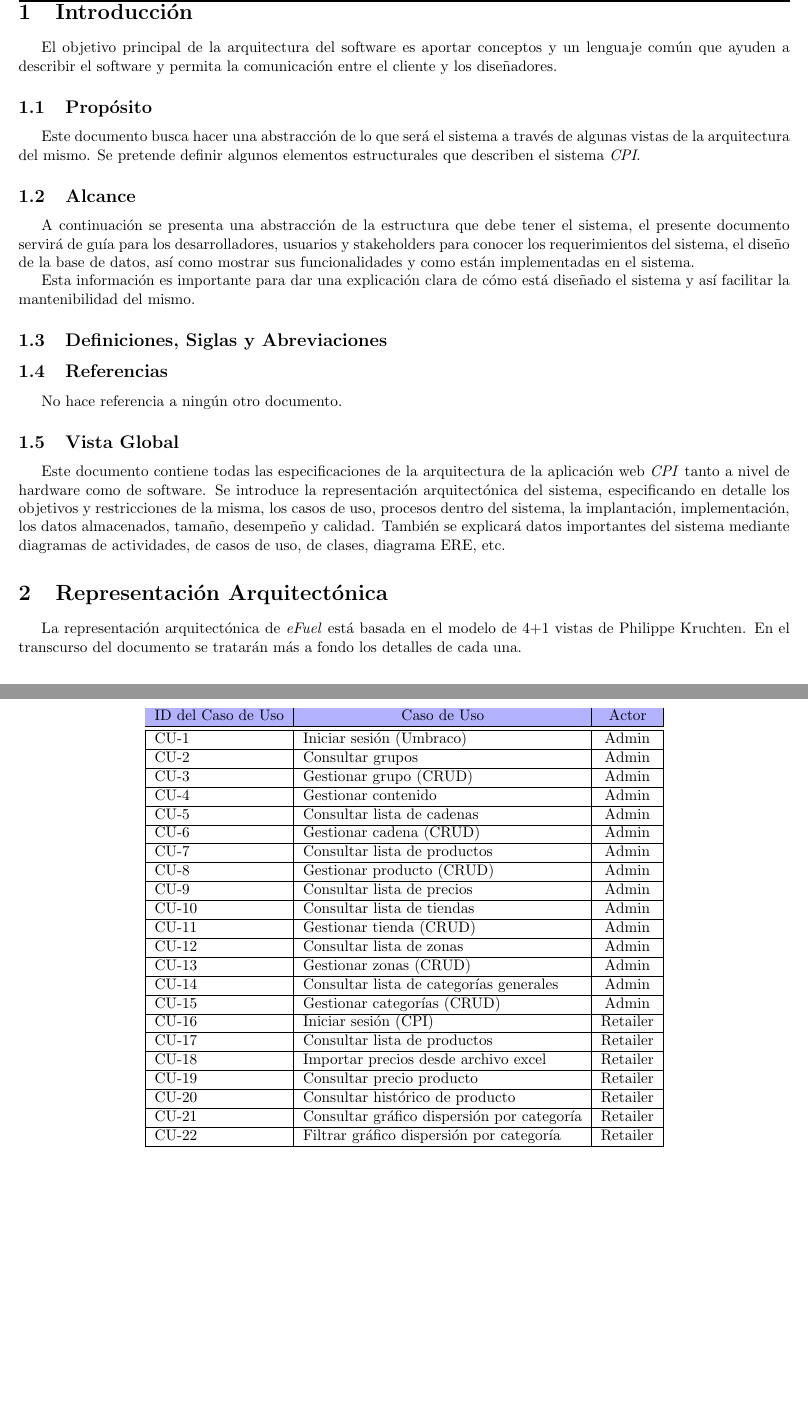
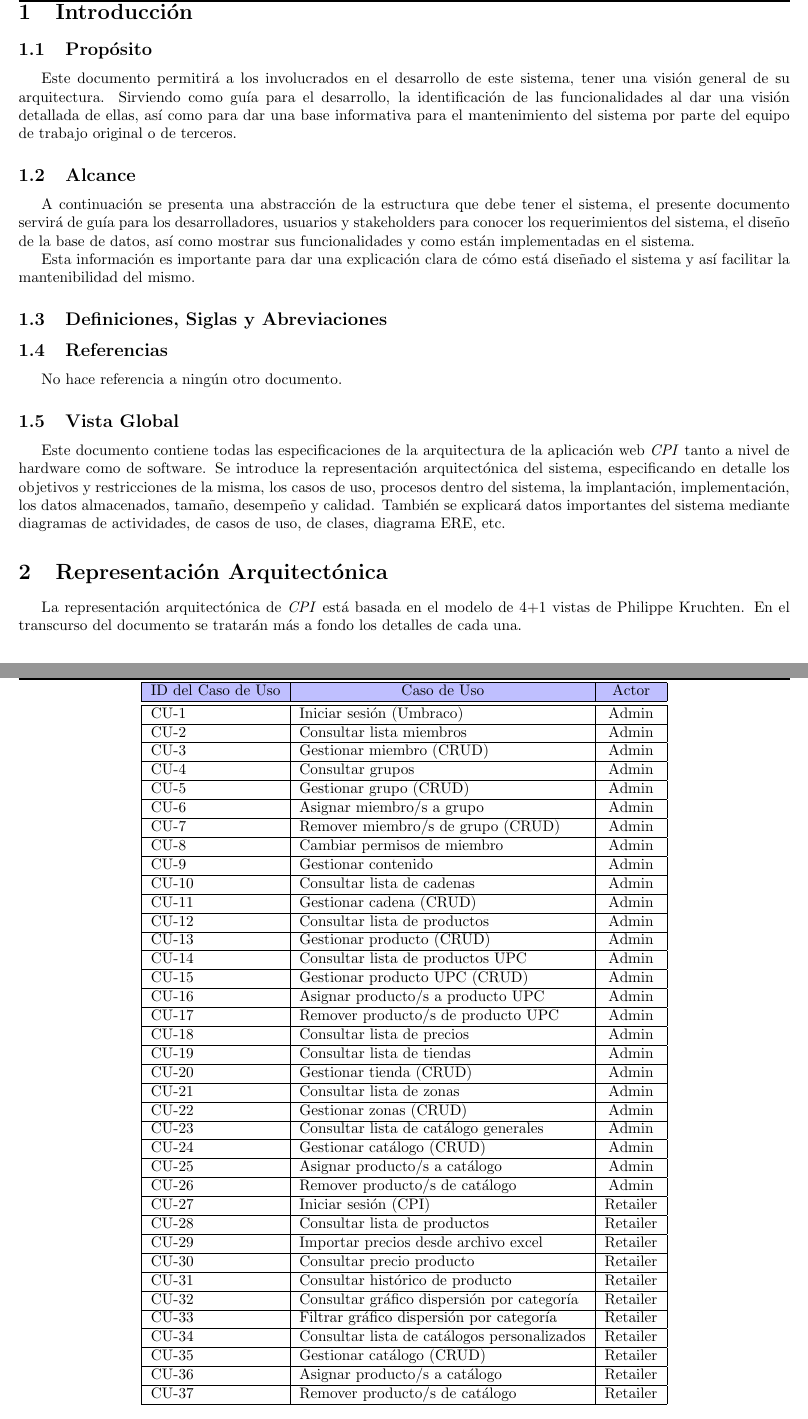
Before and after one commit to valenhernandezm/libro_pasantias, a LaTeX document (Anexos/das/das.tex, which reads Anexos/das/vista_casos_de_uso.tex): two parts of pages 4 and 5 of 9 before the commit and two parts of pages 4 and 5 of 12 after it, joined at a grey line, cut so that both start at the same text, the shorter picture padded with empty space. Compiled offline with pdfLaTeX.

Commit message:
adelanto libro

```diff
--- a/Anexos/das/das.tex
+++ b/Anexos/das/das.tex
@@ -61,10 +61,8 @@
 
     \newpage
     \section{Introducción}
-    El objetivo principal de la arquitectura del software es aportar conceptos y un lenguaje común que ayuden a describir el software y permita la comunicación entre el cliente y los diseñadores.
-
     \subsection{Propósito}
-    Este documento busca hacer una abstracción de lo que será el sistema a través de algunas vistas de la arquitectura del mismo. Se pretende definir algunos elementos estructurales que describen el sistema \emph{CPI}.
+    Este documento permitirá a los involucrados en el desarrollo de este sistema, tener una visión general de su arquitectura. Sirviendo como guía para el desarrollo, la identificación de las funcionalidades al dar una visión detallada de ellas, así como para dar una base informativa para el mantenimiento del sistema por parte del equipo de trabajo original o de terceros.
 
     \subsection{Alcance}
     A continuación se presenta una abstracción de la estructura que debe tener el sistema, el presente documento servirá de guía para los desarrolladores, usuarios y stakeholders para conocer los requerimientos del sistema, el diseño de la base de datos, así como mostrar sus funcionalidades y como están implementadas en el sistema.
@@ -81,7 +79,7 @@
 
 
     \section{Representación Arquitectónica} \label{reprArq}
-    La representación arquitectónica de \emph{eFuel} está basada en el modelo de 4+1 vistas de Philippe Kruchten. En el transcurso del documento se tratarán más a fondo los detalles de cada una.
+    La representación arquitectónica de \emph{CPI} está basada en el modelo de 4+1 vistas de Philippe Kruchten. En el transcurso del documento se tratarán más a fondo los detalles de cada una.
 
     \section{Metas y Restricciones Arquitectónicas} \label{metasArq}
 
--- a/Anexos/das/vista_casos_de_uso.tex
+++ b/Anexos/das/vista_casos_de_uso.tex
@@ -13,7 +13,7 @@
     \begin{center}
         \begin{longtable}{ | l | l | c | }
             \hline
-            \rowcolor{blue!30}
+            \rowcolor{blue!25}
             \multicolumn{1}{|c|}{ID del Caso de Uso} &
             \multicolumn{1}{|c|}{Caso de Uso} &
             \multicolumn{1}{|c|}{Actor} \\
@@ -23,21 +23,32 @@
             \endfoot
 
            CU-\rownumber & Iniciar sesión (Umbraco) & Admin \\ \hline
+           CU-\rownumber & Consultar lista miembros & Admin \\ \hline
+           CU-\rownumber & Gestionar miembro (CRUD) & Admin \\ \hline
            CU-\rownumber & Consultar grupos & Admin \\ \hline
            CU-\rownumber & Gestionar grupo (CRUD) & Admin \\ \hline
+           CU-\rownumber & Asignar miembro/s a grupo & Admin \\ \hline
+           CU-\rownumber & Remover miembro/s de grupo (CRUD) & Admin \\ \hline
+           CU-\rownumber & Cambiar permisos de miembro & Admin \\ \hline
 
            CU-\rownumber & Gestionar contenido & Admin \\ \hline
            CU-\rownumber & Consultar lista de cadenas & Admin \\ \hline
            CU-\rownumber & Gestionar cadena (CRUD) & Admin \\ \hline
            CU-\rownumber & Consultar lista de productos & Admin \\ \hline
            CU-\rownumber & Gestionar producto (CRUD) & Admin \\ \hline
+           CU-\rownumber & Consultar lista de productos UPC & Admin \\ \hline
+           CU-\rownumber & Gestionar producto UPC (CRUD) & Admin \\ \hline
+           CU-\rownumber & Asignar producto/s a producto UPC & Admin \\ \hline
+           CU-\rownumber & Remover producto/s de producto UPC & Admin \\ \hline
            CU-\rownumber & Consultar lista de precios & Admin \\ \hline
            CU-\rownumber & Consultar lista de tiendas & Admin \\ \hline
            CU-\rownumber & Gestionar tienda (CRUD) & Admin \\ \hline
            CU-\rownumber & Consultar lista de zonas & Admin \\ \hline
            CU-\rownumber & Gestionar zonas (CRUD) & Admin \\ \hline
-	       CU-\rownumber & Consultar lista de categorías generales & Admin \\ \hline
-           CU-\rownumber & Gestionar categorías (CRUD) & Admin \\ \hline
+	       CU-\rownumber & Consultar lista de catálogo generales & Admin \\ \hline
+           CU-\rownumber & Gestionar catálogo (CRUD) & Admin \\ \hline
+           CU-\rownumber & Asignar producto/s a catálogo & Admin \\ \hline
+           CU-\rownumber & Remover producto/s de catálogo & Admin \\ \hline
 
 
            CU-\rownumber & Iniciar sesión (CPI) & Retailer \\ \hline
@@ -47,8 +58,10 @@
            CU-\rownumber & Consultar histórico de producto & Retailer \\ \hline
            CU-\rownumber & Consultar gráfico dispersión por categoría & Retailer \\ \hline
            CU-\rownumber & Filtrar gráfico dispersión por categoría & Retailer \\ \hline
-
-
+           CU-\rownumber & Consultar lista de catálogos personalizados & Retailer \\ \hline
+           CU-\rownumber & Gestionar catálogo (CRUD) & Retailer \\ \hline
+           CU-\rownumber & Asignar producto/s a catálogo & Retailer \\ \hline
+           CU-\rownumber & Remover producto/s de catálogo & Retailer \\ \hline
 
         \end{longtable}
     \end{center}
@@ -58,6 +71,8 @@
 
     \begin{figure}[H]
         \includegraphics[width=\textwidth]{cu_admin.png}
+        \caption{Casos de uso para usuario Admin}
+        \label{fig:cu_admin}
         \centering
     \end{figure}
 
```
Also changed, not shown: Anexos/das/vista_de_datos.tex (+6 -0 lines), Anexos/das/das.pdf, Anexos/das/imgs/cu_admin.png, Anexos/das/imgs/cu_customer_staff.png (deleted), Anexos/das/imgs/cu_retailer.png (added), Anexos/das/imgs/er.png (added), Anexos/das/das.tex (2 more changed lines), Anexos/das/vista_casos_de_uso.tex (30 more changed lines), 6 other files.
